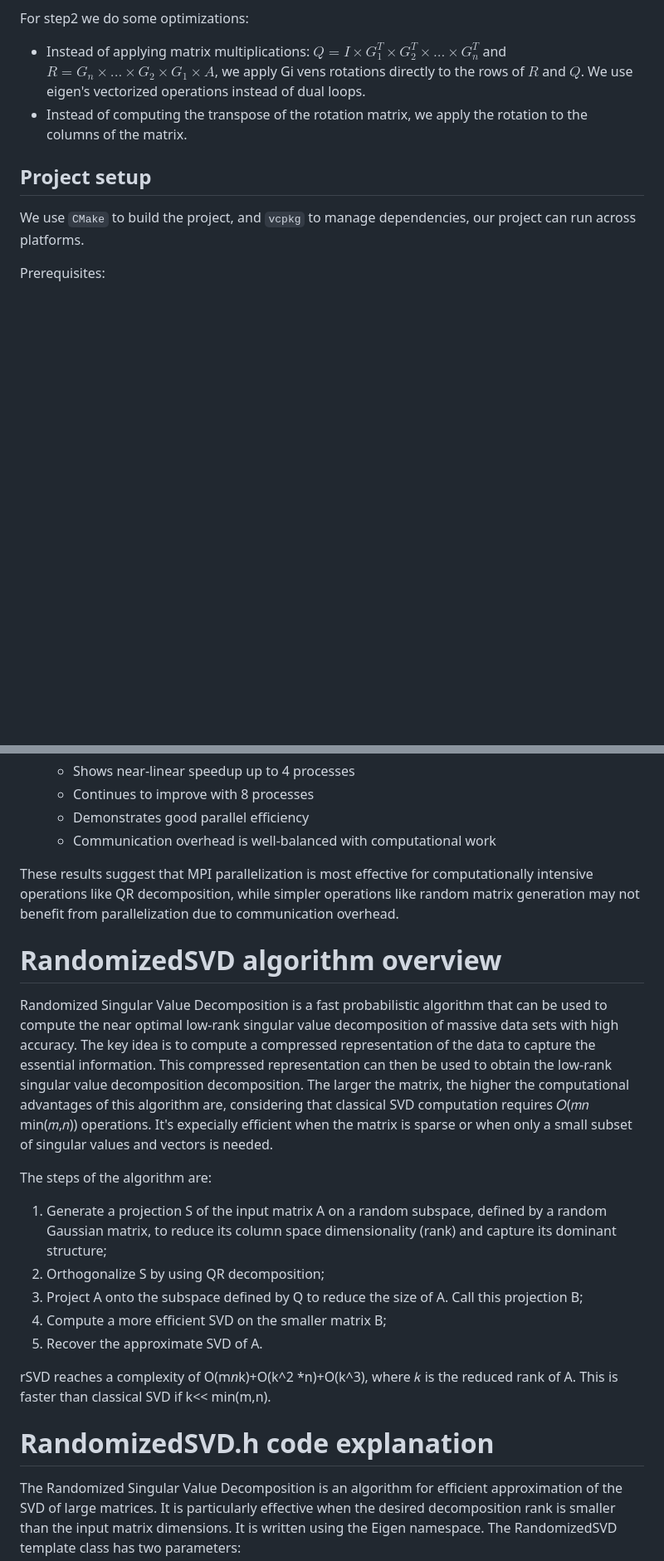
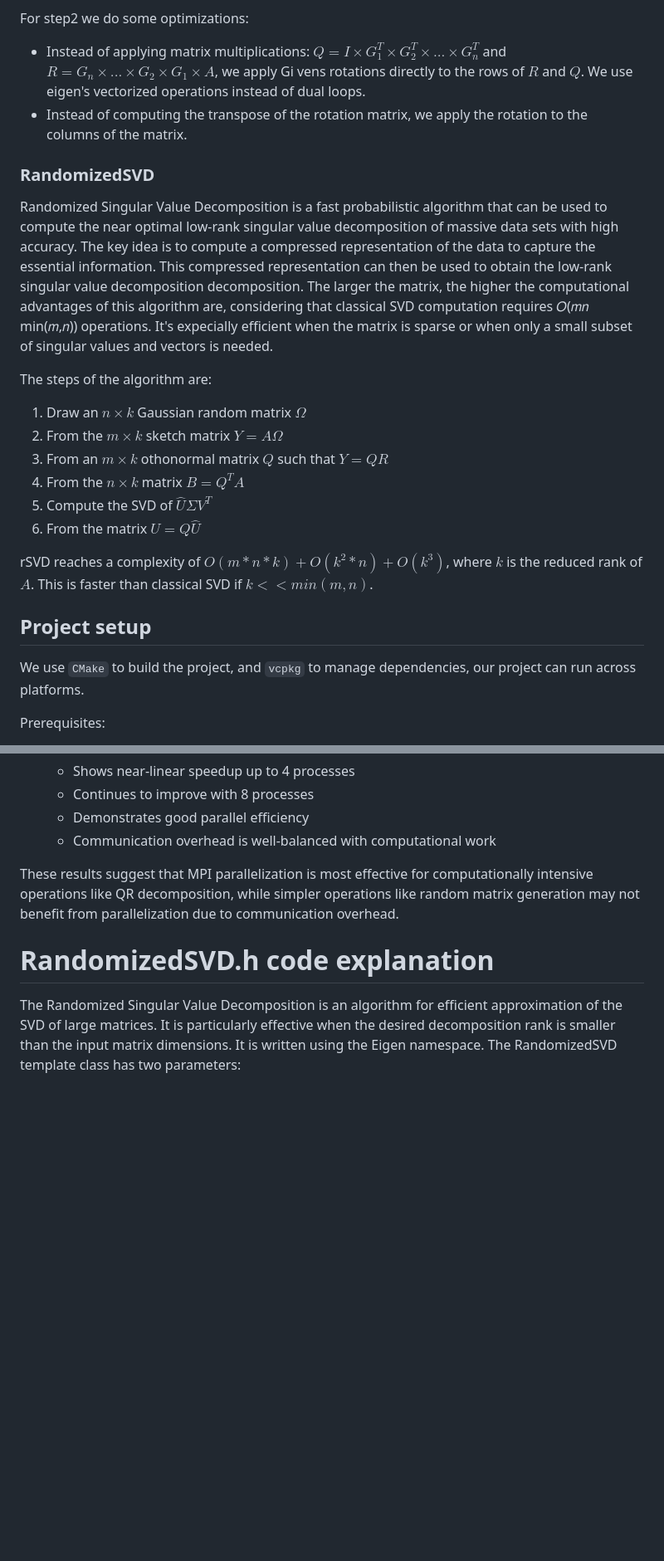
Before and after one commit to Peng-Rao/03-rsvd-team-3, a Markdown page: README.md, 2 parts joined by grey strips. Shown at 83% size. Rendered like a GitHub page; blank space fills up the shorter version.

```diff
--- a/README.md
+++ b/README.md
@@ -111,6 +113,22 @@ The steps for the Givens Rotation QR decomposition are:
 For step2 we do some optimizations:
 - Instead of applying matrix multiplications: $Q = I \times G_1^T \times G_2^T \times ... \times G_n^T$ and $R = G_n \times ... \times G_2 \times G_1 \times A$, we apply Gi vens rotations directly to the rows of $R$ and $Q$. We use eigen's vectorized operations instead of dual loops.
 - Instead of computing the transpose of the rotation matrix, we apply the rotation to the columns of the matrix.
+
+### RandomizedSVD
+Randomized Singular Value Decomposition is a fast probabilistic algorithm that can be used to compute the near optimal low-rank singular value decomposition of massive data sets with high accuracy. The key idea is to compute a compressed representation of the data to capture the essential information. This compressed representation can then be used to obtain the low-rank singular value decomposition decomposition.
+The larger the matrix, the higher the computational advantages of this algorithm are, considering that classical SVD computation requires 𝑂(𝑚𝑛 min(𝑚,𝑛)) operations. It's expecially efficient when the matrix is sparse or when only a small subset of singular values and vectors is needed.
+
+The steps of the algorithm are:
+1. Draw an $n \times k$ Gaussian random matrix $\Omega$
+2. From the $m \times k$ sketch matrix $Y=A \Omega$
+3. From an $m \times k$ othonormal matrix $Q$ such that $Y=QR$
+4. From the $n \times k$ matrix $B=Q^TA$
+5. Compute the SVD of $\hat{U} \Sigma V^{T}$
+6. From the matrix $U=Q\hat{U}$
+
+rSVD reaches a complexity of $O(m*n*k)+O(k^2 *n)+O(k^3)$, where
+$k$ is the reduced rank of $A$. This is faster than classical SVD if $k<< min(m,n)$.
+
 
 ## Project setup
 We use `CMake` to build the project, and `vcpkg` to manage dependencies, our project can run across platforms.
@@ -277,20 +295,6 @@ The Givens Rotation QR decomposition shows excellent scaling with increased proc
 
 These results suggest that MPI parallelization is most effective for computationally intensive operations like QR decomposition, while simpler operations like random matrix generation may not benefit from parallelization due to communication overhead.
 
-# RandomizedSVD algorithm overview
-Randomized Singular Value Decomposition is a fast probabilistic algorithm that can be used to compute the near optimal low-rank singular value decomposition of massive data sets with high accuracy. The key idea is to compute a compressed representation of the data to capture the essential information. This compressed representation can then be used to obtain the low-rank singular value decomposition decomposition.
-The larger the matrix, the higher the computational advantages of this algorithm are, considering that classical SVD computation requires 𝑂(𝑚𝑛 min(𝑚,𝑛)) operations. It's expecially efficient when the matrix is sparse or when only a small subset of singular values and vectors is needed.
-
-The steps of the algorithm are:
-1. Generate a projection S of the input matrix A on a random subspace, defined by a random Gaussian matrix, to reduce its column space dimensionality (rank) and capture its dominant structure;
-2. Orthogonalize S by using QR decomposition;
-3. Project A onto the subspace defined by Q to reduce the size of A. Call this projection B;
-4. Compute a more efficient SVD on the smaller matrix B;
-5. Recover the approximate SVD of A.
-
-rSVD reaches a complexity of O(m*n*k)+O(k^2 *n)+O(k^3), where
-𝑘 is the reduced rank of A. This is faster than classical SVD if k<< min(m,n).
-
 # RandomizedSVD.h code explanation
 The Randomized Singular Value Decomposition is an algorithm for efficient approximation of the SVD of large matrices. It is particularly effective when the desired decomposition rank is smaller than the input matrix dimensions.
 It is written using the Eigen namespace.
```
Also changed, not shown: other parts of README.md (+2 -0 lines).
